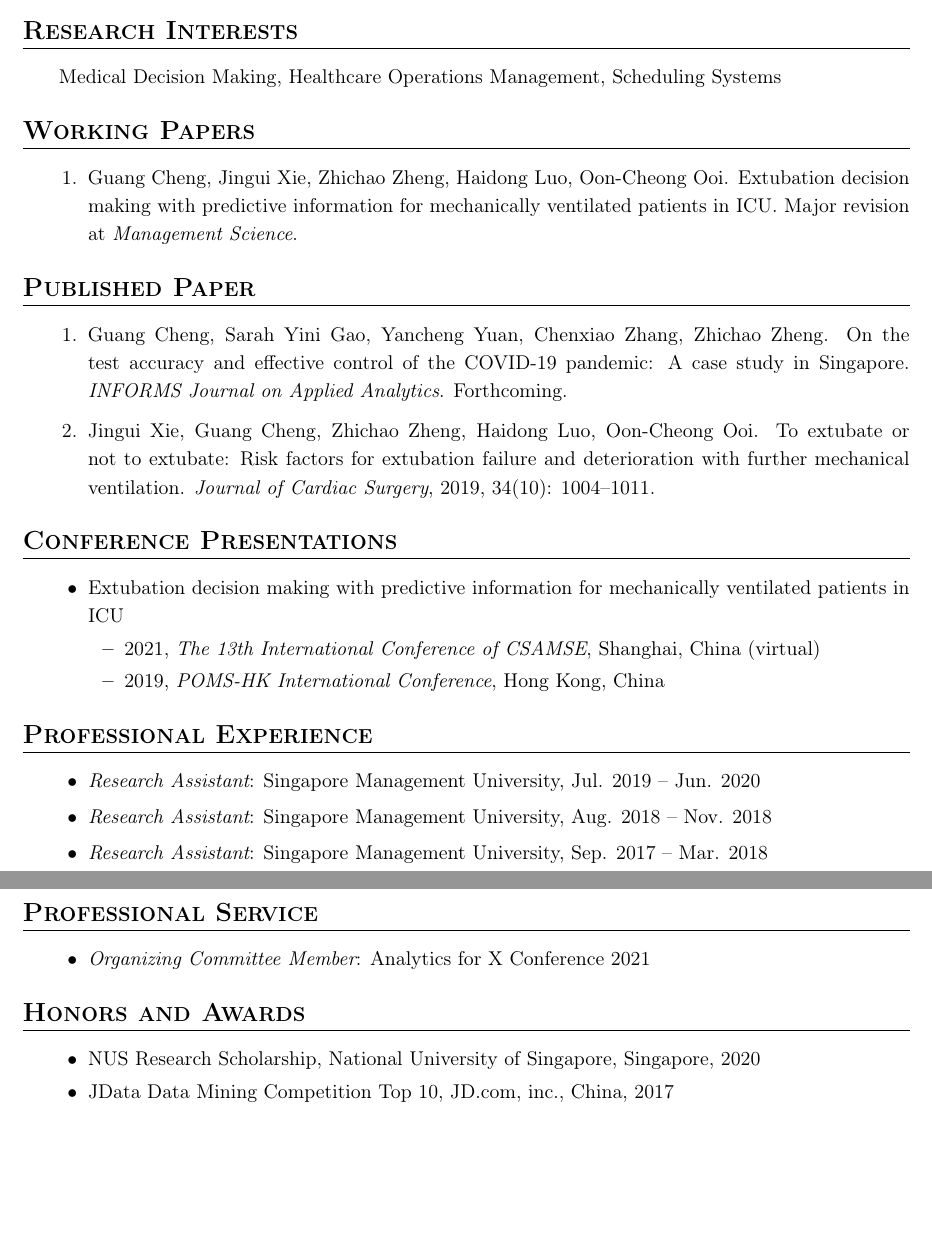
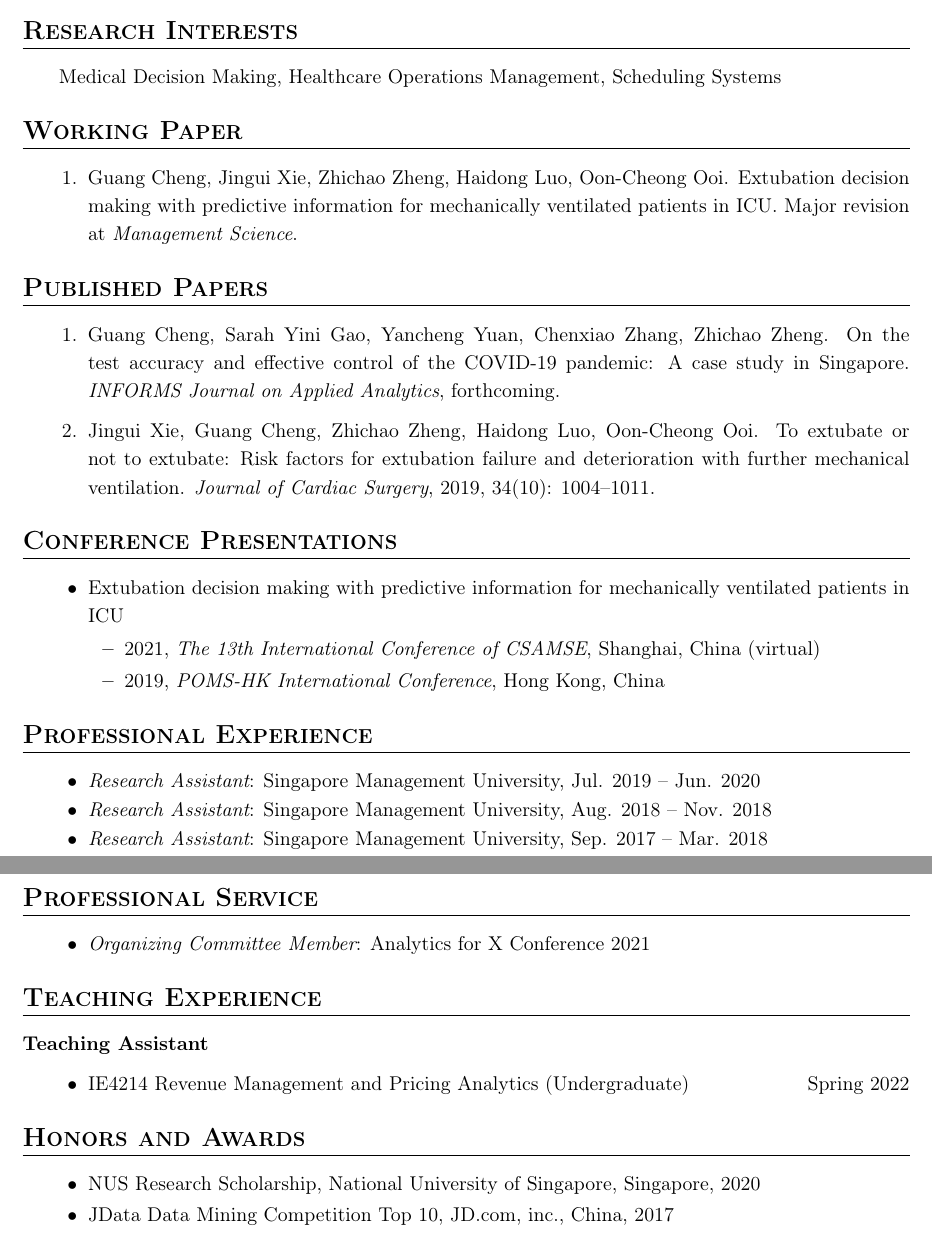
Before and after one commit to gcheng-nus/gcheng-nus.github.io, a LaTeX CV (CV/CV_gcheng.tex): two parts of pages 1 and 2 of 2, joined at a grey line, cut so that both start at the same text, the shorter picture padded with empty space. Compiled offline with pdfLaTeX.

Commit message:
update teaching

```diff
--- a/CV/CV_gcheng.tex
+++ b/CV/CV_gcheng.tex
@@ -1,9 +1,11 @@
 \documentclass[12pt, a4paper]{article}
 
 \usepackage[top=0.9in, bottom=0.8in, left=0.7in, right=0.8in]{geometry}
-\usepackage{sectsty, enumitem}
+\usepackage{sectsty}
+\usepackage{enumitem}
 \usepackage{fancyhdr}
-\usepackage{lastpage, hyperref}
+\usepackage{lastpage}
+\usepackage{hyperref}
 \usepackage[parfill]{parskip}
 \usepackage{bm}
 
@@ -116,34 +118,34 @@
 	\item Guang Cheng, Jingui Xie, Zhichao Zheng, Haidong Luo, Oon-Cheong Ooi.
 	Extubation decision making with predictive information for mechanically ventilated patients in ICU.
 	Major revision at {\it Management Science}.
-	% (Previous title: Optimal stopping for medical treatment with forecast information)
-	% [\href{https://ssrn.com/abstract=3397530}{{\color{Blue}\underline{SSRN}}}]
 
 \end{enumerate}
 
 
 
 %----------------------------------------------------------------------------------------
-%	Published Paper SECTION
+%	Published Paper
 %----------------------------------------------------------------------------------------
 
-\section*{Published Paper}
+\section*{Published Papers}
 \vspace*{0.4em}
 \hrule height 0.5pt
 \begin{enumerate}[leftmargin=36pt, itemsep=6pt, parsep=0.2pt, topsep=1pt]
 
 	\item Guang Cheng, Sarah Yini Gao, Yancheng Yuan, Chenxiao Zhang, Zhichao Zheng.
 	On the test accuracy and effective control of the COVID-19 pandemic: A case study in Singapore.
-	{\it INFORMS Journal on Applied Analytics}. Forthcoming.
+	{\it INFORMS Journal on Applied Analytics}, forthcoming.
 
-	\item Jingui Xie, Guang Cheng, Zhichao Zheng, Haidong Luo, Oon-Cheong Ooi. To extubate or not to extubate: Risk factors for extubation failure and deterioration with further mechanical ventilation. {\it Journal of Cardiac Surgery}, 2019, 34(10): 1004–1011. %[\href{https://onlinelibrary.wiley.com/doi/abs/10.1111/jocs.14189}{{\color{Blue}\underline{Link}}}]
+	\item Jingui Xie, Guang Cheng, Zhichao Zheng, Haidong Luo, Oon-Cheong Ooi.
+	To extubate or not to extubate: Risk factors for extubation failure and deterioration with further mechanical ventilation.
+	{\it Journal of Cardiac Surgery}, 2019, 34(10): 1004–1011.
 
 \end{enumerate}
 
 
 
 %----------------------------------------------------------------------------------------
-%	Presentations SECTION
+%	Presentations
 %----------------------------------------------------------------------------------------
 
 \section*{Conference Presentations}
@@ -166,13 +168,13 @@
 
 
 %----------------------------------------------------------------------------------------
-%	 Experience SECTION
+%	 Experience
 %----------------------------------------------------------------------------------------
 
 \section*{Professional Experience}
 \vspace*{0.4em}
 \hrule height 0.5pt
-\begin{itemize}[leftmargin=36pt, itemsep=4pt, parsep=0.2pt, topsep=1pt]
+\begin{itemize}[leftmargin=36pt, itemsep=0pt, parsep=0.2pt, topsep=1pt]
 
 	\item {\it Research Assistant}: Singapore Management University, Jul. 2019 -- Jun. 2020
 
@@ -185,13 +187,13 @@
 
 
 %----------------------------------------------------------------------------------------
-%	 Experience SECTION
+%	 Service
 %----------------------------------------------------------------------------------------
 
 \section*{Professional Service}
 \vspace*{0.4em}
 \hrule height 0.5pt
-\begin{itemize}[leftmargin=36pt, itemsep=5pt, parsep=0.2pt, topsep=1pt]
+\begin{itemize}[leftmargin=36pt, itemsep=2pt, parsep=0pt, topsep=1pt]
 
 	\item {\it Organizing Committee Member}: Analytics for X Conference 2021
 
@@ -200,13 +202,29 @@
 
 
 %----------------------------------------------------------------------------------------
-%	Honors SECTION
+%	 Teaching
+%----------------------------------------------------------------------------------------
+
+\section*{Teaching Experience}
+\vspace*{0.4em}
+\hrule height 0.5pt
+\raggedright\textbf{Teaching Assistant}
+\begin{itemize}[leftmargin=36pt, itemsep=2pt, parsep=0pt, topsep=-0.5em]
+
+	\item IE4214 Revenue Management and Pricing Analytics (Undergraduate) \hfill Spring 2022
+
+\end{itemize}
+
+
+
+%----------------------------------------------------------------------------------------
+%	Honors
 %----------------------------------------------------------------------------------------
 
 \section*{Honors and Awards}
 \vspace*{0.4em}
 \hrule height 0.5pt
-\begin{itemize}[leftmargin=36pt, itemsep=2pt, parsep=0.2pt, topsep=1pt]
+\begin{itemize}[leftmargin=36pt, itemsep=1pt, parsep=0.5pt, topsep=1pt]
 
 	\item NUS Research Scholarship, National University of Singapore, Singapore, 2020
 
```
Also changed, not shown: CV/CV_gcheng.pdf, CV/CV_gcheng.tex (10 more changed lines).
